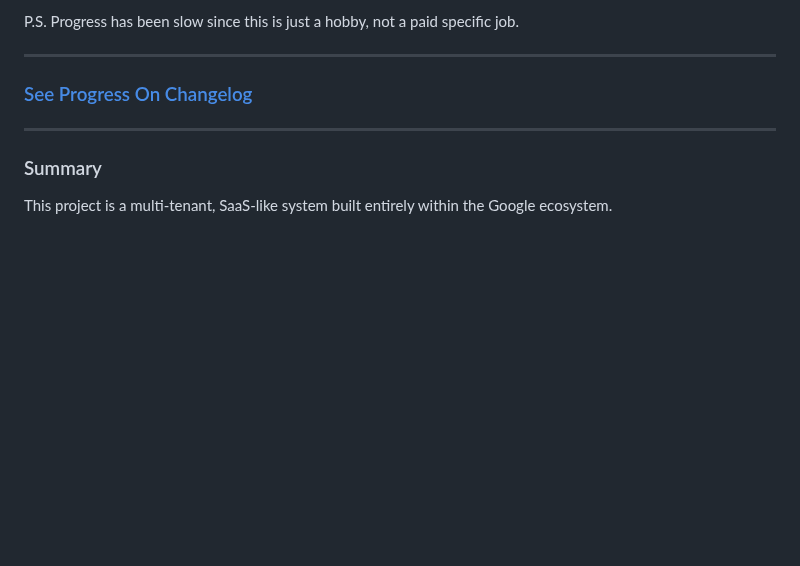
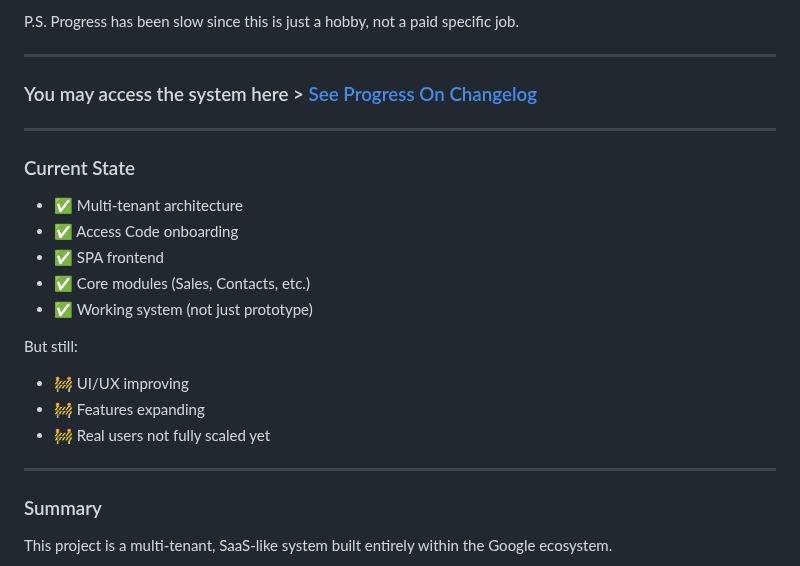
Before and after one commit to awangque/office, a Markdown page: README.md, the part around the change. GitHub-like rendering; blank space fills up the shorter version.

```diff
--- a/README.md
+++ b/README.md
@@ -18,7 +18,23 @@ Now I'm extending my existing concept to work better than before, which is basic
 P.S. Progress has been slow since this is just a hobby, not a paid specific job.
 
 ---
-### [See Progress On Changelog](CHANGELOG.md)
+### You may access the system here > [See Progress On Changelog](CHANGELOG.md)
+---
+
+### Current State
+
+- ✅ Multi-tenant architecture
+- ✅ Access Code onboarding
+- ✅ SPA frontend
+- ✅ Core modules (Sales, Contacts, etc.)
+- ✅ Working system (not just prototype)
+
+But still:
+
+- 🚧 UI/UX improving
+- 🚧 Features expanding
+- 🚧 Real users not fully scaled yet
+
 ---
 
 ### Summary
```
